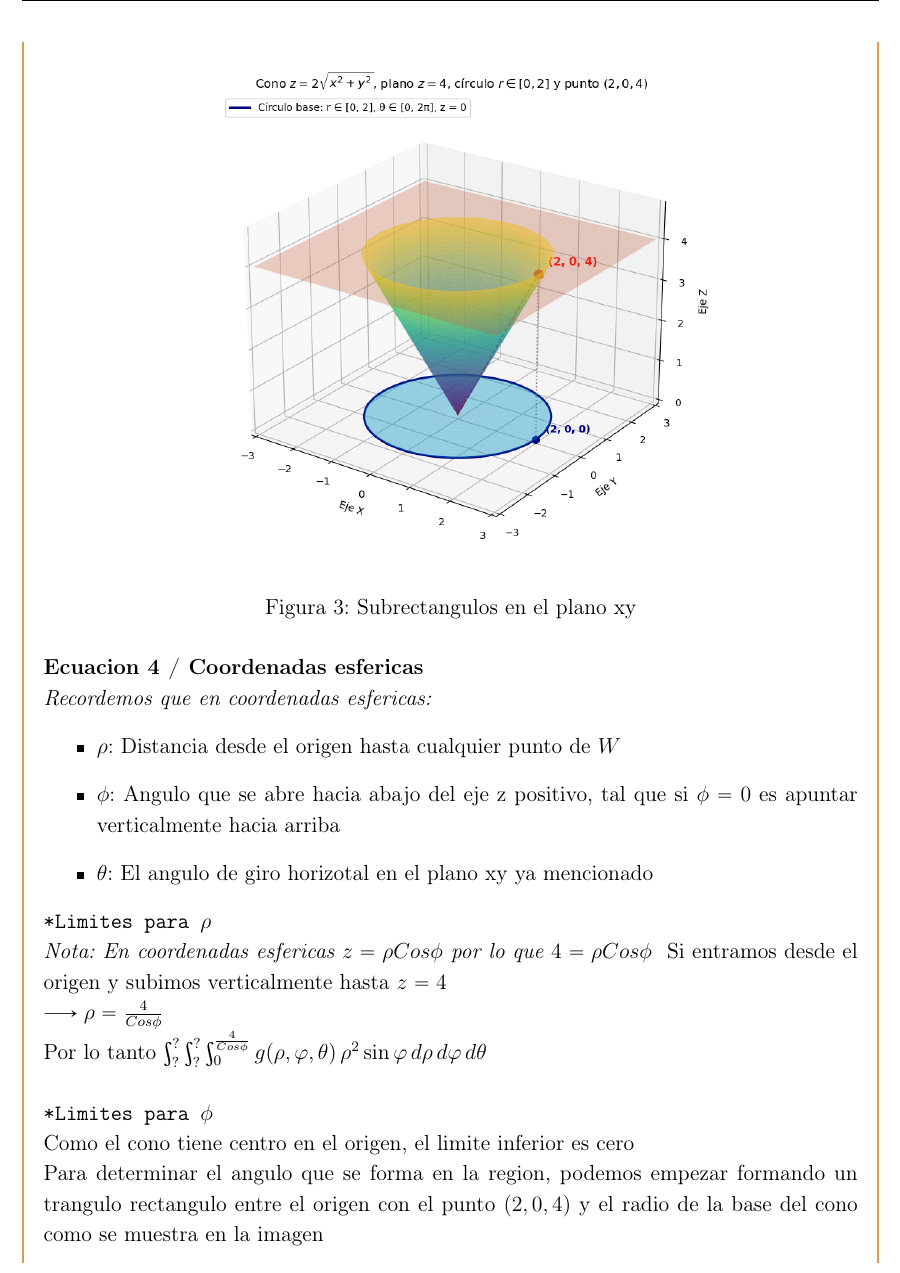
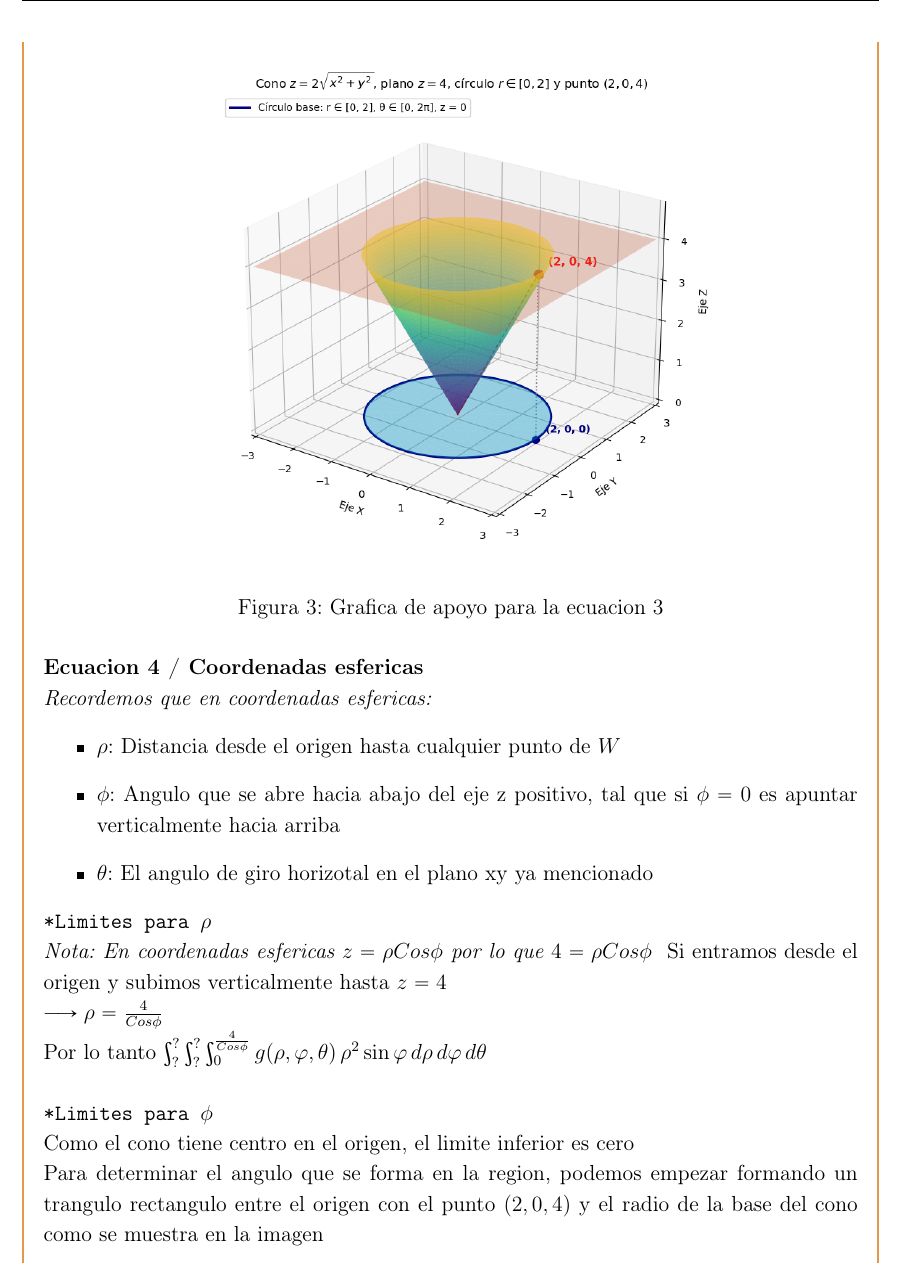
Before and after one commit to matestr3s-bot/TAREA2, a LaTeX problem sheet (tarea2.tex, which reads ejercicio7.tex): part of page 19 of 23, cut at the place of the change. Compiled offline with pdfLaTeX.

Commit message:
Correcciones

```diff
--- a/ejercicio7.tex
+++ b/ejercicio7.tex
@@ -53,7 +53,7 @@
     \begin{figure}[H]
         \centering
         \includegraphics[width=0.8\textwidth]{cilindricas.png}
-    \caption{Subrectangulos en el plano xy}
+    \caption{Grafica de apoyo para la ecuacion 3}
     \end{figure}
 
     \textbf{Ecuacion 4 / Coordenadas esfericas}\\
```
Also changed, not shown: tarea2.pdf, ejercicio7.tex (2 more changed lines).
